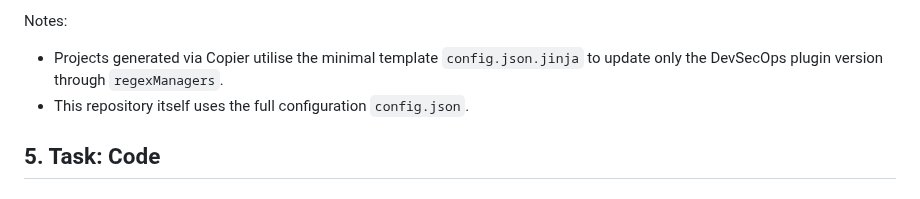
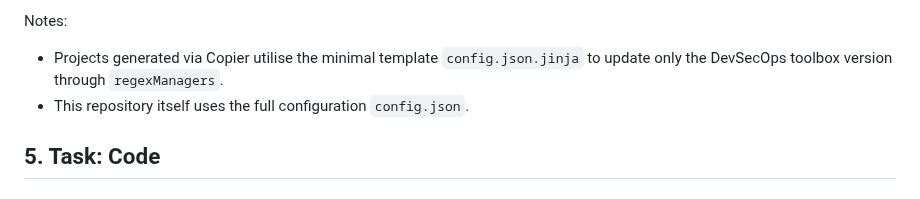
Before and after one commit to ThomasSanson/the-devsecops-plugin, a Markdown page: docs/guidelines/DevSecOps.md, the part around the change. Rendered like a GitHub page.

Commit message:
docs(DevSecOps): update terminology from "plugin version" to "toolbox version" for clarity

```diff
--- a/docs/guidelines/DevSecOps.md
+++ b/docs/guidelines/DevSecOps.md
@@ -342,7 +342,7 @@ Renovate is provided under `/.config/renovate/` to automate dependency upkeep. U
   - `TASK_RENOVATE_REPOSITORY`: repository root to scan (default: `.`).
 
 Notes:
-- Projects generated via Copier utilise the minimal template `config.json.jinja` to update only the DevSecOps plugin version through `regexManagers`.
+- Projects generated via Copier utilise the minimal template `config.json.jinja` to update only the DevSecOps toolbox version through `regexManagers`.
 - This repository itself uses the full configuration `config.json`.
 
 ## 5. Task: Code
```
